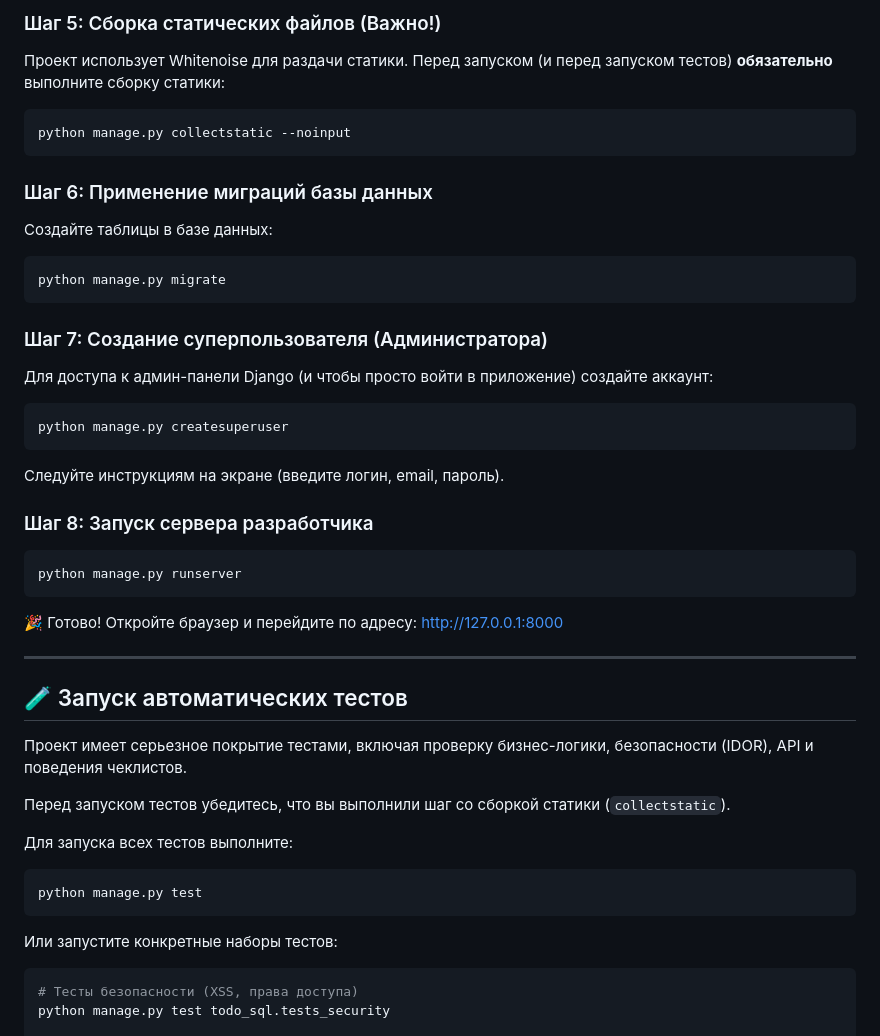
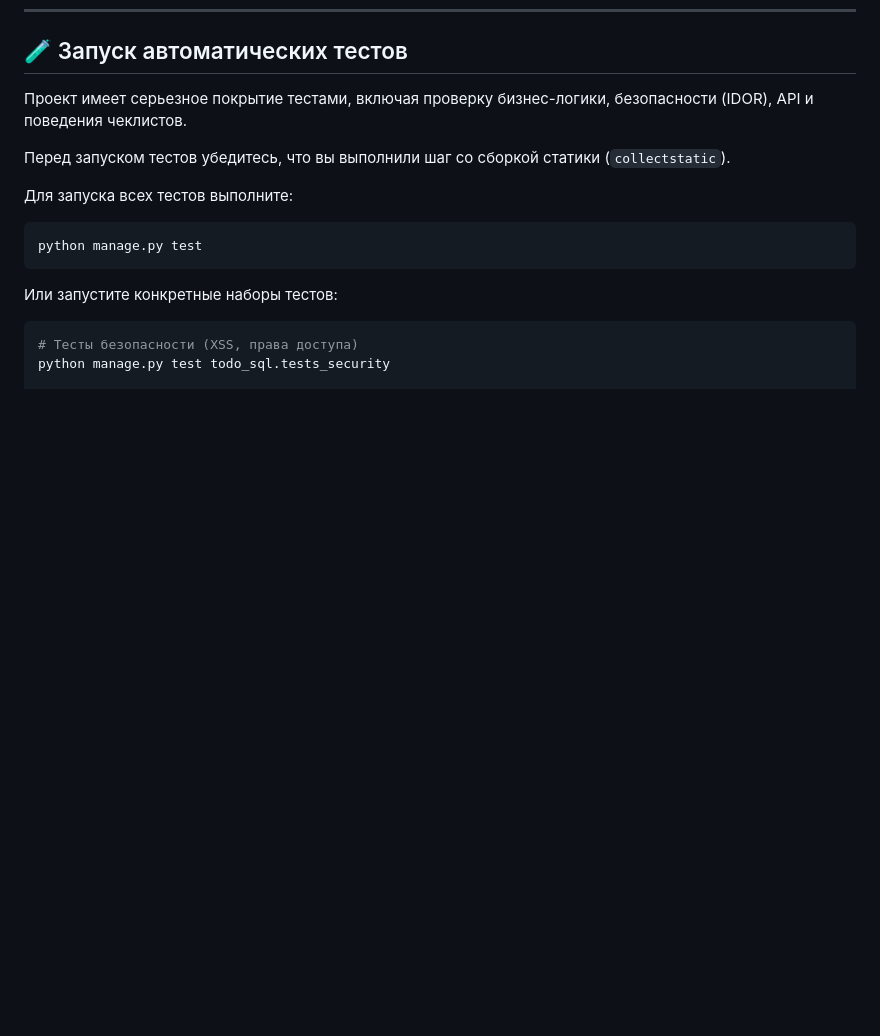
Before and after one commit to Dark-Angel-One/django-first, a Markdown page: README.md, the part around one of its changes. GitHub-like rendering; blank space fills up the shorter version.

````diff
--- a/README.md
+++ b/README.md
@@ -116,30 +72,3 @@ pip install -r requirements.txt
-### Шаг 5: Сборка статических файлов (Важно!)
-Проект использует Whitenoise для раздачи статики. Перед запуском (и перед запуском тестов) **обязательно** выполните сборку статики:
-```bash
-python manage.py collectstatic --noinput
-```
-
-### Шаг 6: Применение миграций базы данных
-Создайте таблицы в базе данных:
-```bash
-python manage.py migrate
-```
-
-### Шаг 7: Создание суперпользователя (Администратора)
-Для доступа к админ-панели Django (и чтобы просто войти в приложение) создайте аккаунт:
-```bash
-python manage.py createsuperuser
-```
-Следуйте инструкциям на экране (введите логин, email, пароль).
-
-### Шаг 8: Запуск сервера разработчика
-```bash
-python manage.py runserver
-```
-🎉 Готово! Откройте браузер и перейдите по адресу: [http://127.0.0.1:8000](http://127.0.0.1:8000)
-
----
-
 ## 🧪 Запуск автоматических тестов
 
 Проект имеет серьезное покрытие тестами, включая проверку бизнес-логики, безопасности (IDOR), API и поведения чеклистов.
````
Also changed, not shown: other parts of README.md (+70 -44 lines).
